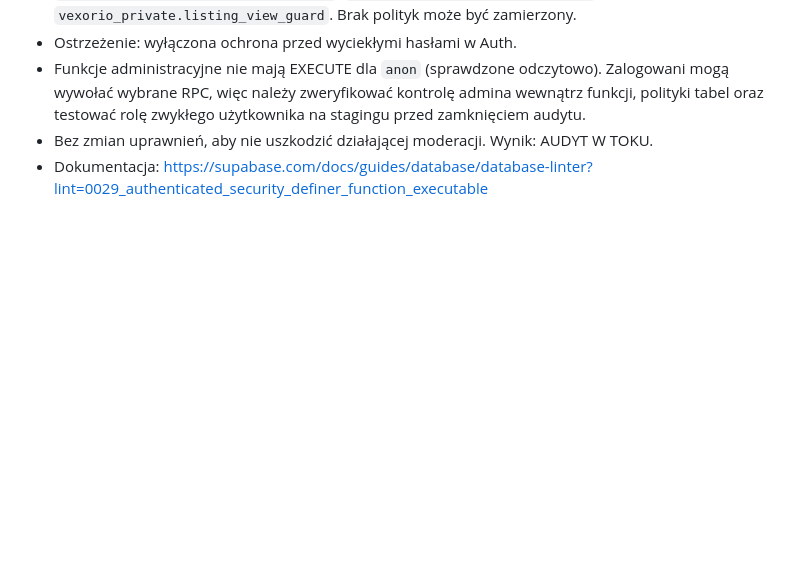
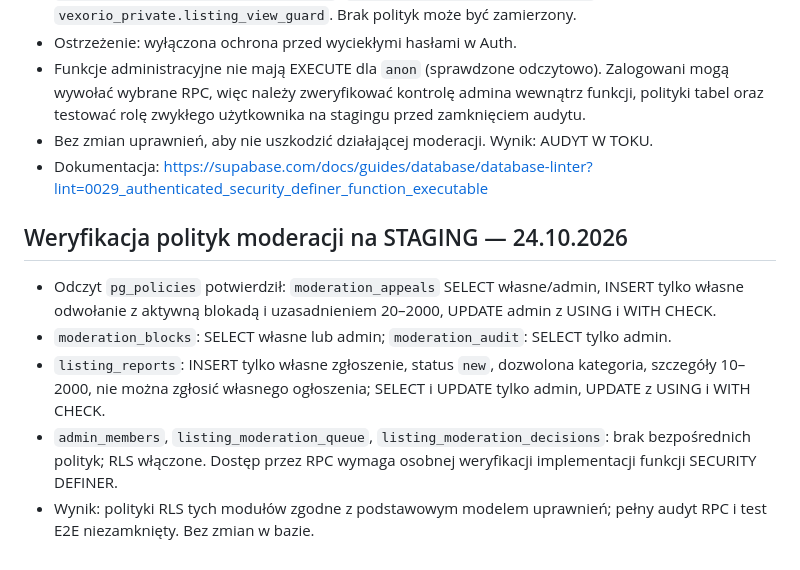
Before and after one commit to Gregg856/vexorio, a Markdown page: PROJECT_STATUS.md, the part around the change. Drawn GitHub-style; blank space fills up the shorter version.

Commit message:
docs(security): verify staging moderation and listing report RLS policies

```diff
--- a/PROJECT_STATUS.md
+++ b/PROJECT_STATUS.md
@@ -110,3 +110,12 @@ Priorytet: najpierw problemy blokujące użytkowników, potem kontrola języków
 - Funkcje administracyjne nie mają EXECUTE dla `anon` (sprawdzone odczytowo). Zalogowani mogą wywołać wybrane RPC, więc należy zweryfikować kontrolę admina wewnątrz funkcji, polityki tabel oraz testować rolę zwykłego użytkownika na stagingu przed zamknięciem audytu.
 - Bez zmian uprawnień, aby nie uszkodzić działającej moderacji. Wynik: AUDYT W TOKU.
 - Dokumentacja: https://supabase.com/docs/guides/database/database-linter?lint=0029_authenticated_security_definer_function_executable
+
+
+## Weryfikacja polityk moderacji na STAGING — 24.10.2026
+
+- Odczyt `pg_policies` potwierdził: `moderation_appeals` SELECT własne/admin, INSERT tylko własne odwołanie z aktywną blokadą i uzasadnieniem 20–2000, UPDATE admin z USING i WITH CHECK.
+- `moderation_blocks`: SELECT własne lub admin; `moderation_audit`: SELECT tylko admin.
+- `listing_reports`: INSERT tylko własne zgłoszenie, status `new`, dozwolona kategoria, szczegóły 10–2000, nie można zgłosić własnego ogłoszenia; SELECT i UPDATE tylko admin, UPDATE z USING i WITH CHECK.
+- `admin_members`, `listing_moderation_queue`, `listing_moderation_decisions`: brak bezpośrednich polityk; RLS włączone. Dostęp przez RPC wymaga osobnej weryfikacji implementacji funkcji SECURITY DEFINER.
+- Wynik: polityki RLS tych modułów zgodne z podstawowym modelem uprawnień; pełny audyt RPC i test E2E niezamknięty. Bez zmian w bazie.
```
